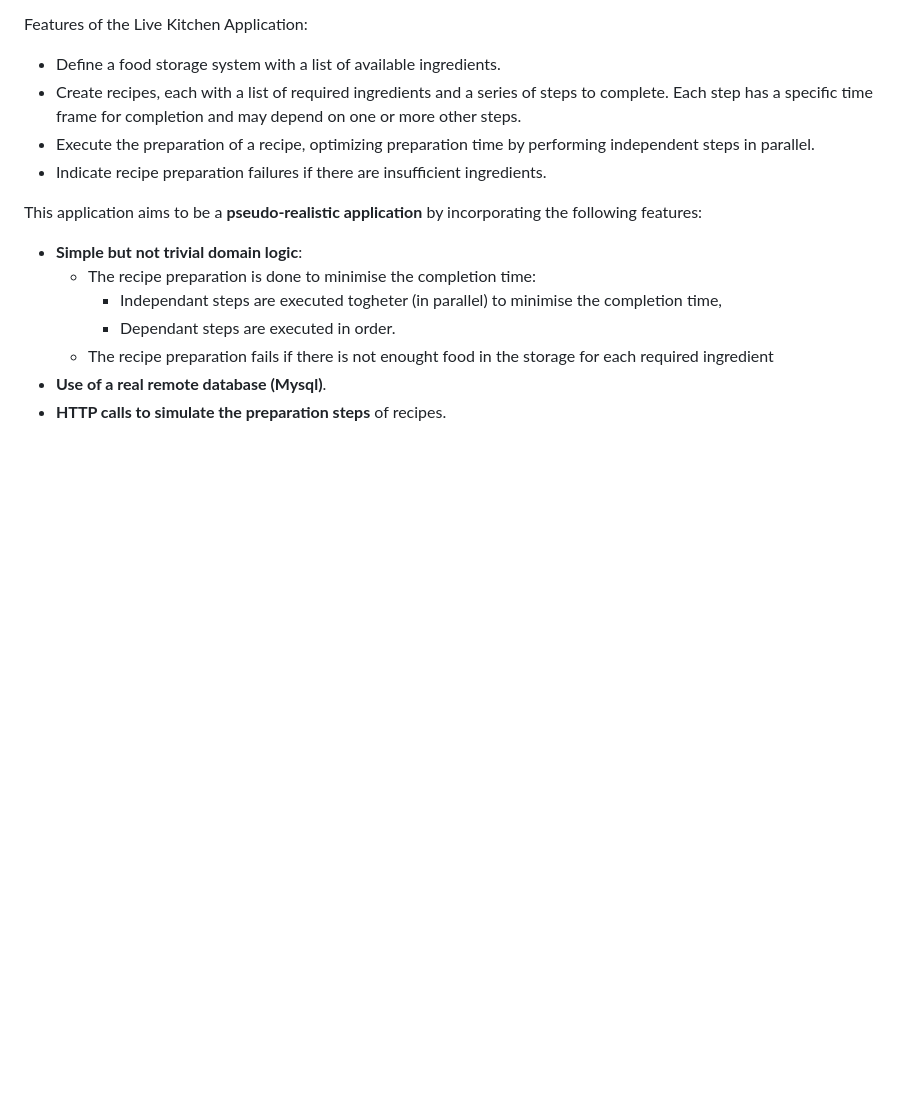
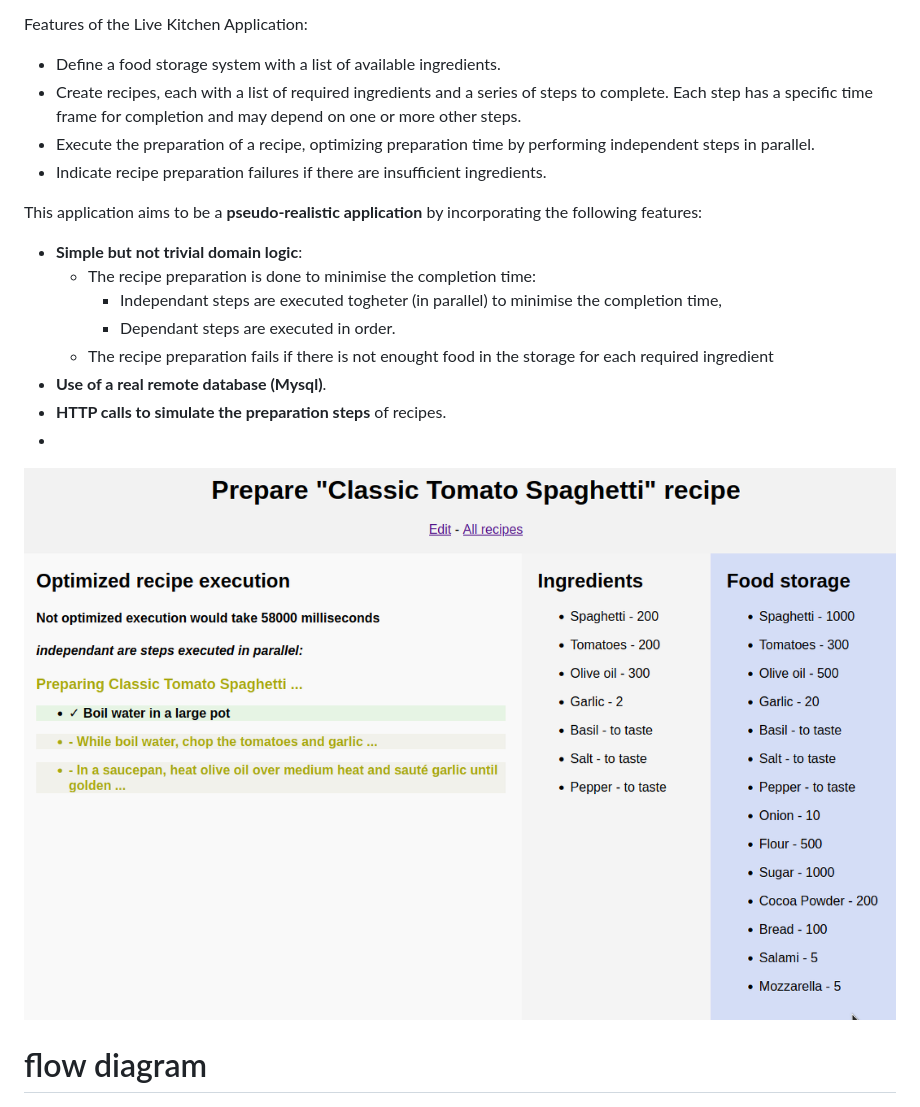
Before and after one commit to rmarioo/live-kitchen, a Markdown page: Readme.md, the part around the change. GitHub-like rendering; pictures changed too: doc/example_of_recipe_preparation.png (added); blank space fills up the shorter version.

Commit message:
added example of recipe preparation
(cherry picked from commit 1b9e25f2ef350e164039b87977c0c24c10ff8782)

```diff
--- a/Readme.md
+++ b/Readme.md
@@ -22,6 +22,9 @@ This application aims to be a **pseudo-realistic application** by incorporating
   * The recipe preparation fails if there is not enought food in the storage for each required ingredient
 * **Use of a real remote database (Mysql)**.
 * **HTTP calls to simulate the preparation steps** of recipes.
+*
+![Example of recipe preparation](./doc/example_of_recipe_preparation.png)
+# flow diagram
 
 ![Prepare recipe use case](./doc/prepare-recipe.jpg)
 
```
